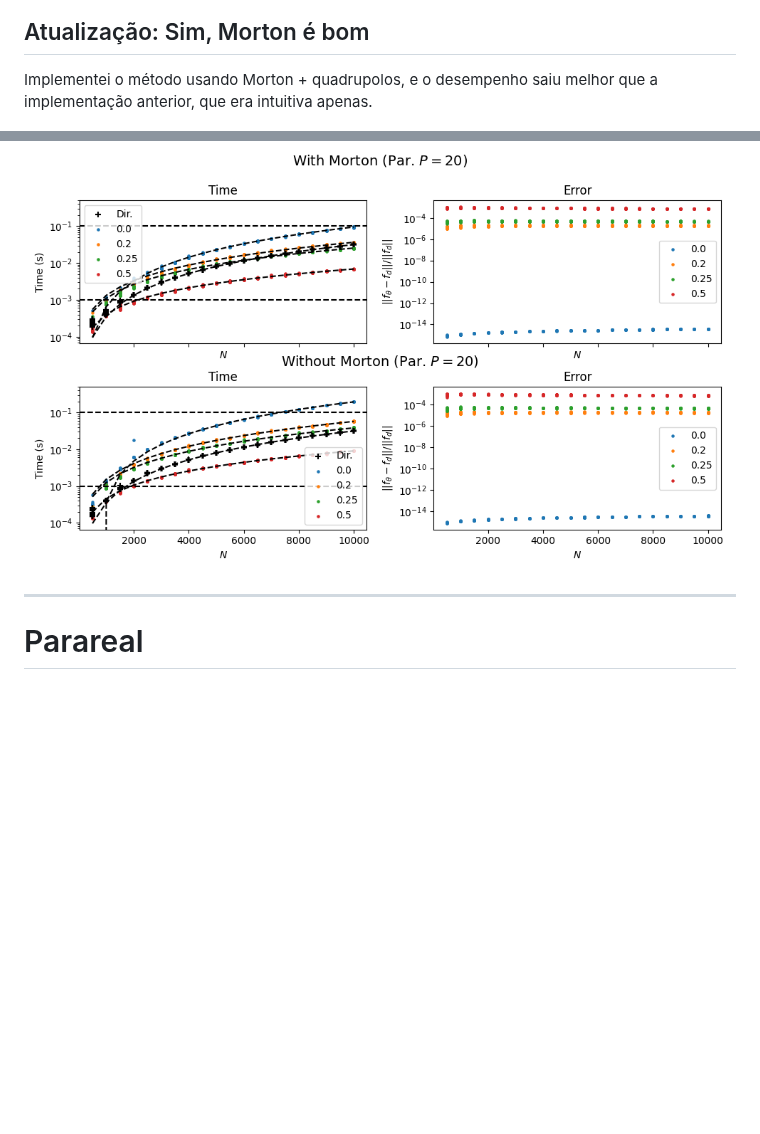
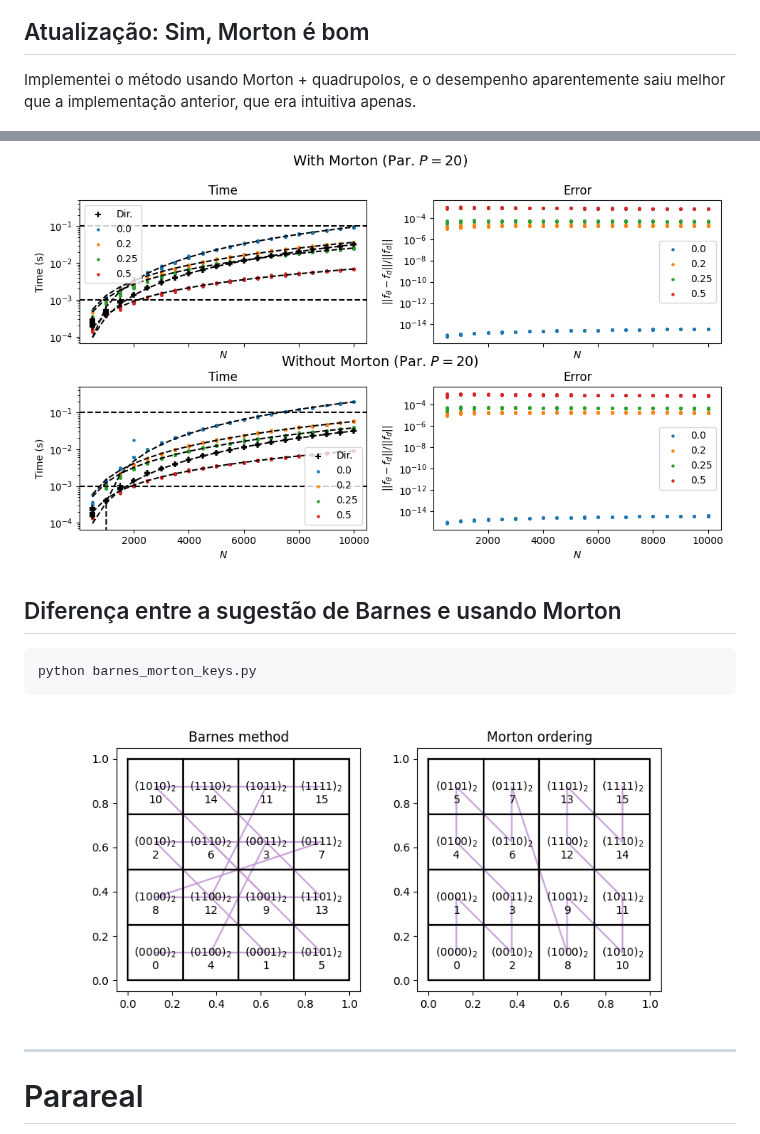
Before and after one commit to Potalej/hierarquicos, a Markdown page: README.md, 2 parts joined by grey strips. GitHub-like rendering; pictures changed too: img/barnes_morton_keys.png (added); blank space fills up the shorter version.

Commit message:
Barnes e Morton

````diff
--- a/README.md
+++ b/README.md
@@ -16,9 +16,17 @@ Fiz algumas mudanças para melhorar a performance, sem usar ponteiros e todas es
 
 ## Atualização: Sim, Morton é bom
 
-Implementei o método usando Morton + quadrupolos, e o desempenho saiu melhor que a implementação anterior, que era intuitiva apenas.
+Implementei o método usando Morton + quadrupolos, e o desempenho aparentemente saiu melhor que a implementação anterior, que era intuitiva apenas.
 
 ![](img/morton_vs_intuitive.png)
+
+## Diferença entre a sugestão de Barnes e usando Morton
+
+```python
+python barnes_morton_keys.py
+```
+
+![](img/barnes_morton_keys.png)
 
 ---
 
````
Also changed, not shown: 1 other file.
